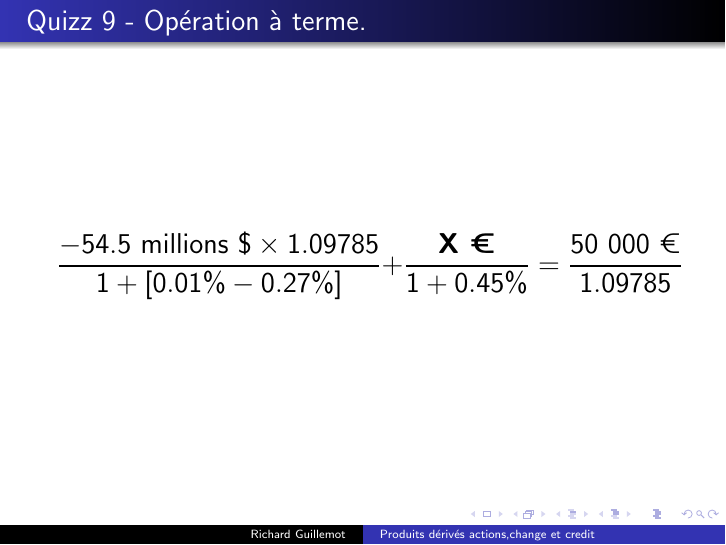
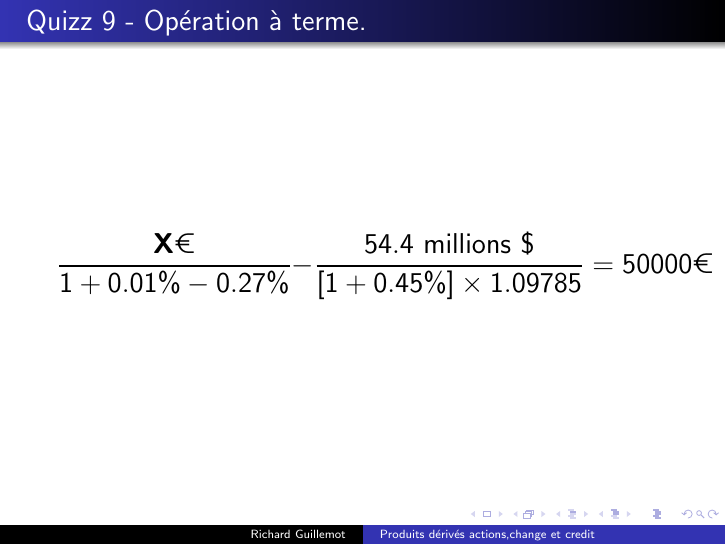
Before and after one commit to rguillemot/Formation_Finance, LaTeX slides (Forex_Credit_Equity/jour2_forex_quizz.tex): page 11 of 29. Compiled offline with pdfLaTeX.

Commit message:
corrections

```diff
--- a/Forex_Credit_Equity/jour2_forex_quizz.tex
+++ b/Forex_Credit_Equity/jour2_forex_quizz.tex
@@ -107,7 +107,7 @@ d) 49.260 millions d'euros.\visible<2->{\textcolor{red}{\textbf{FAUX}}}\\
 \frametitle{Quizz 9 - Opération à terme.}
 \Large
 \[
-\frac{-54.5 \text{ millions } \$ \times 1.09785}{1+[0.01\%-0.27\%]}+\frac{\textbf{X \texteuro} }{1+0.45\%}=\frac{\text{50 000 \texteuro} }{1.09785}
+\frac{\textbf{X} \text{\texteuro}}{1+0.01\%-0.27\%}-\frac{54.4 \text{ millions } \$}{[1+0.45\%] \times 1.09785}=50 000 \text{\texteuro}
 \]
 \end{frame}
 
```
Also changed, not shown: pdf/jour2_forex_quizz.pdf, 1 other file.
